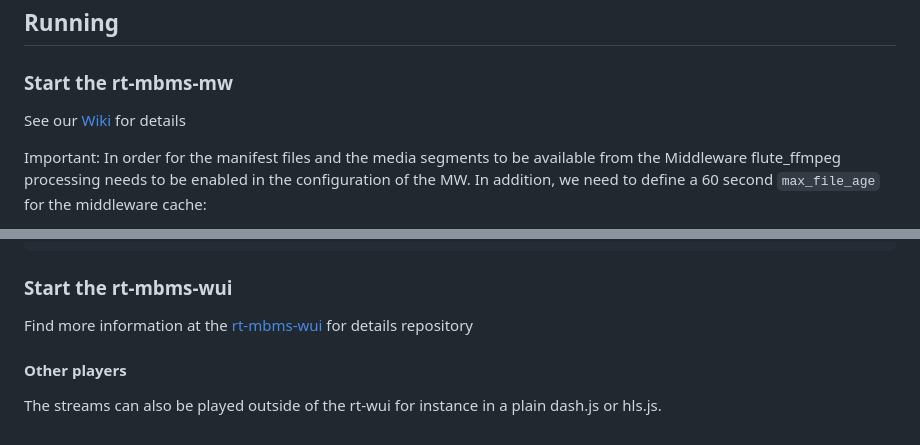
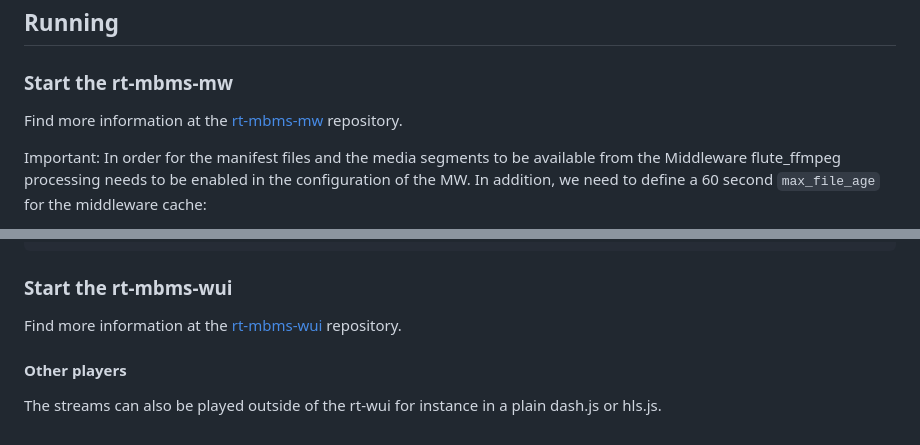
Before and after one commit to 5G-MAG/rt-mbms-examples, a Markdown page: flute-ffmpeg/README.md, 2 parts joined by grey strips. Rendered like a GitHub page.

```diff
--- a/flute-ffmpeg/README.md
+++ b/flute-ffmpeg/README.md
@@ -132,7 +132,7 @@ Configuration changes can be made in `src/HttpHandler.cpp` and `main_server.cpp`
 
 ### Start the rt-mbms-mw
 
-See our [Wiki](https://github.com/5G-MAG/Documentation-and-Architecture/wiki/MBMS-Middleware) for details
+Find more information at the [rt-mbms-mw](https://github.com/5G-MAG/rt-mbms-mw) repository.
 
 Important: In order for the manifest files and the media segments to be available from the Middleware flute_ffmpeg
 processing needs to be enabled in the configuration of the MW. In addition, we need to define a 60 second `max_file_age`
@@ -186,7 +186,7 @@ sh ffmpeg-hls.sh
 
 ### Start the rt-mbms-wui
 
-Find more information at the [rt-mbms-wui](https://github.com/5G-MAG/rt-mbms-wui) for details repository
+Find more information at the [rt-mbms-wui](https://github.com/5G-MAG/rt-mbms-wui) repository.
 
 #### Other players
 
```
